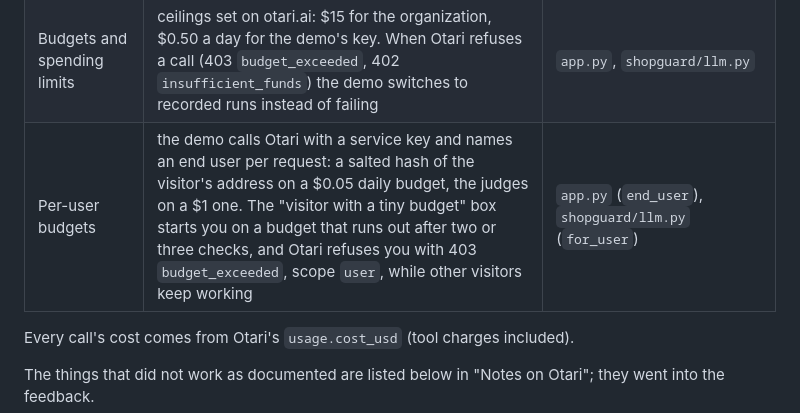
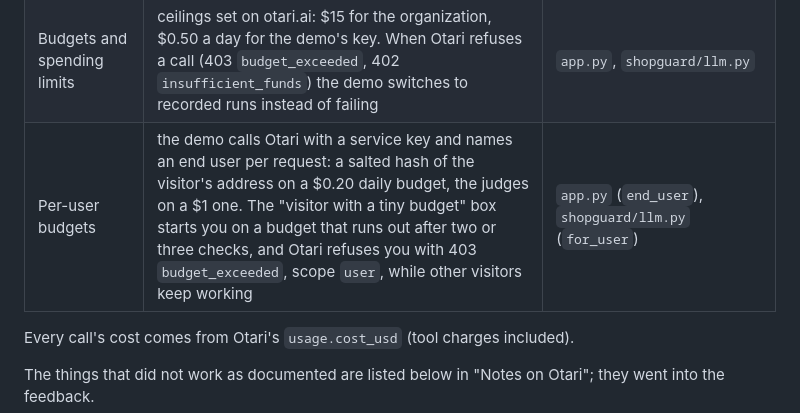
Before and after one commit to DmitriyTopka/shopguard, a Markdown page: README.md, the part around the change. GitHub-like rendering.

Commit message:
README: visitor budget is 0.20 USD a day
Co-Authored-By: Claude Opus 5.5 <noreply@anthropic.com>

```diff
--- a/README.md
+++ b/README.md
@@ -62,7 +62,7 @@ Rubric features in the rubric's own words, with what is really in the app:
 | Web search or web fetch | the judge searches by itself through the built-in `otari_web_search` tool, one gateway call per claim, sources come back in `otari_tool_calls`; verdicts are cached per claim | `shopguard/facts.py`, `OtariWebSearch` |
 | Code execution | a total of two products, a difference of prices, or a split of that total goes to Super with `otari_code_execution`. The amount is accepted only if the gateway really ran code that printed it and ShopGuard re-evaluates the model's formula itself: digits and `+ - / ( )` only, distinct catalog prices, allowed payment counts, and the product's own price when the claim is about one product. `max_tool_iterations` caps the loop | `shopguard/mathcheck.py` |
 | Budgets and spending limits | ceilings set on otari.ai: $15 for the organization, $0.50 a day for the demo's key. When Otari refuses a call (403 `budget_exceeded`, 402 `insufficient_funds`) the demo switches to recorded runs instead of failing | `app.py`, `shopguard/llm.py` |
-| Per-user budgets | the demo calls Otari with a service key and names an end user per request: a salted hash of the visitor's address on a $0.05 daily budget, the judges on a $1 one. The "visitor with a tiny budget" box starts you on a budget that runs out after two or three checks, and Otari refuses you with 403 `budget_exceeded`, scope `user`, while other visitors keep working | `app.py` (`end_user`), `shopguard/llm.py` (`for_user`) |
+| Per-user budgets | the demo calls Otari with a service key and names an end user per request: a salted hash of the visitor's address on a $0.20 daily budget, the judges on a $1 one. The "visitor with a tiny budget" box starts you on a budget that runs out after two or three checks, and Otari refuses you with 403 `budget_exceeded`, scope `user`, while other visitors keep working | `app.py` (`end_user`), `shopguard/llm.py` (`for_user`) |
 
 Every call's cost comes from Otari's `usage.cost_usd` (tool charges included).
 
```
